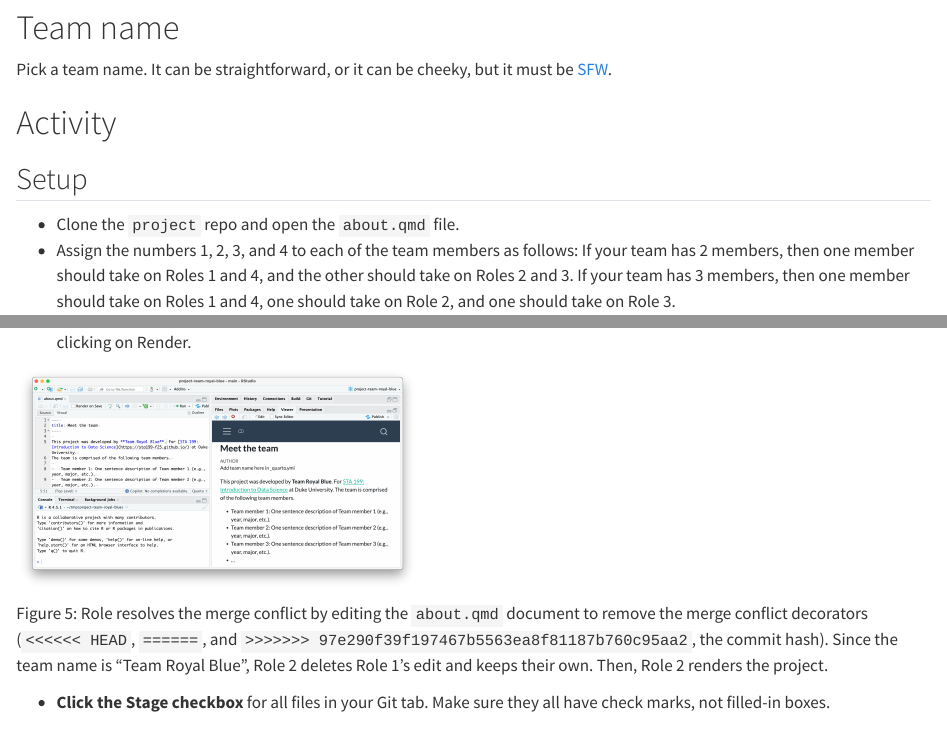
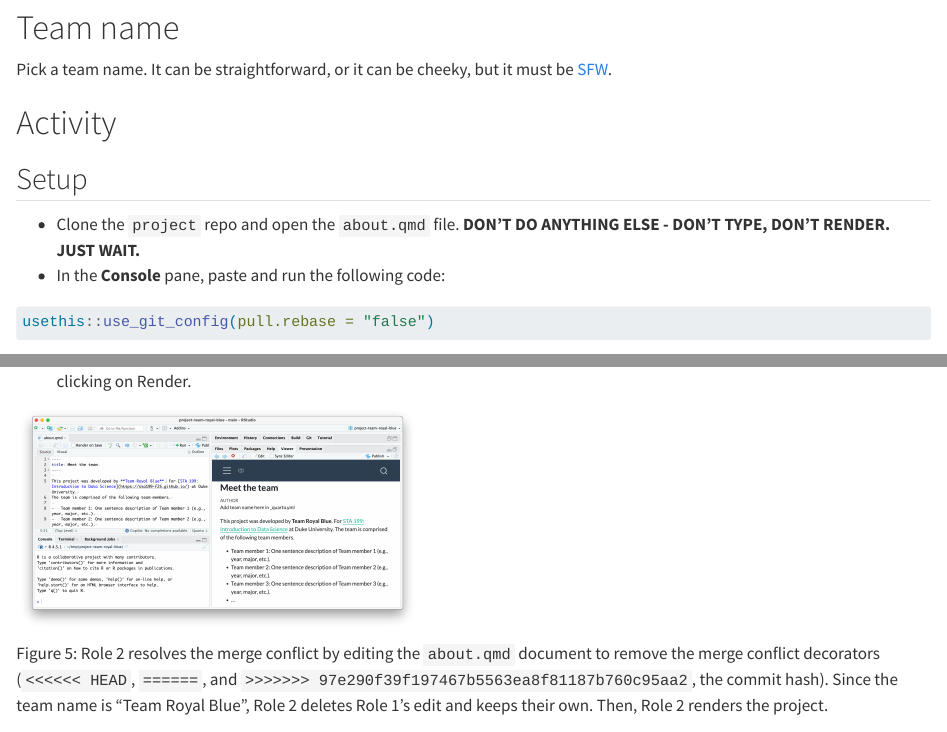
Before and after one commit to rcnj-ids-fa26/rcnj-ids-fa26.github.io, a Quarto document (project/1-working-collaboratively.qmd): the page in a window 1100 px wide, from 820 px down, and a second part further down, joined at a grey line. Rendered offline with R 4.5, knitr and Pandoc in place of Quarto, with nearby package versions.

Commit message:
Added instructions to change default git pull behavior to 'merge' (not 'rebase')

````diff
--- a/project/1-working-collaboratively.qmd
+++ b/project/1-working-collaboratively.qmd
@@ -46,7 +46,13 @@ It can be straightforward, or it can be cheeky, but it must be [SFW](https://www
 
 ## Setup
 
--   Clone the `project` repo and open the `about.qmd` file.
+-   Clone the `project` repo and open the `about.qmd` file. **DON'T DO ANYTHING ELSE - DON'T TYPE, DON'T RENDER. JUST WAIT.**
+-   In the **Console** pane, paste and run the following code:
+```{r}
+#| eval: false
+usethis::use_git_config(pull.rebase = "false")
+```
+
 -   Assign the numbers 1, 2, 3, and 4 to each of the team members as follows: If your team has 2 members, then one member should take on Roles 1 and 4, and the other should take on Roles 2 and 3. If your team has 3 members, then one member should take on Roles 1 and 4, one should take on Role 2, and one should take on Role 3.
 
 ## Let's cause a merge conflict!
@@ -124,7 +130,7 @@ Role 2 tries to pulls from the remote repo as the error instructed and views the
 
 ![](images/role-2-resolve-merge-conflict.png){ width="400px" }
 
-Role resolves the merge conflict by editing the `about.qmd` document to remove the merge conflict decorators (`<<<<<< HEAD`, `======`, and `>>>>>>> 97e290f39f197467b5563ea8f81187b760c95aa2`, the commit hash). Since the team name is "Team Royal Blue", Role 2 deletes Role 1's edit and keeps their own. Then, Role 2 renders the project.
+Role 2 resolves the merge conflict by editing the `about.qmd` document to remove the merge conflict decorators (`<<<<<< HEAD`, `======`, and `>>>>>>> 97e290f39f197467b5563ea8f81187b760c95aa2`, the commit hash). Since the team name is "Team Royal Blue", Role 2 deletes Role 1's edit and keeps their own. Then, Role 2 renders the project.
 :::
 
 -   **Click the Stage checkbox** for all files in your Git tab.
````
Also changed, not shown: 1 other file.
